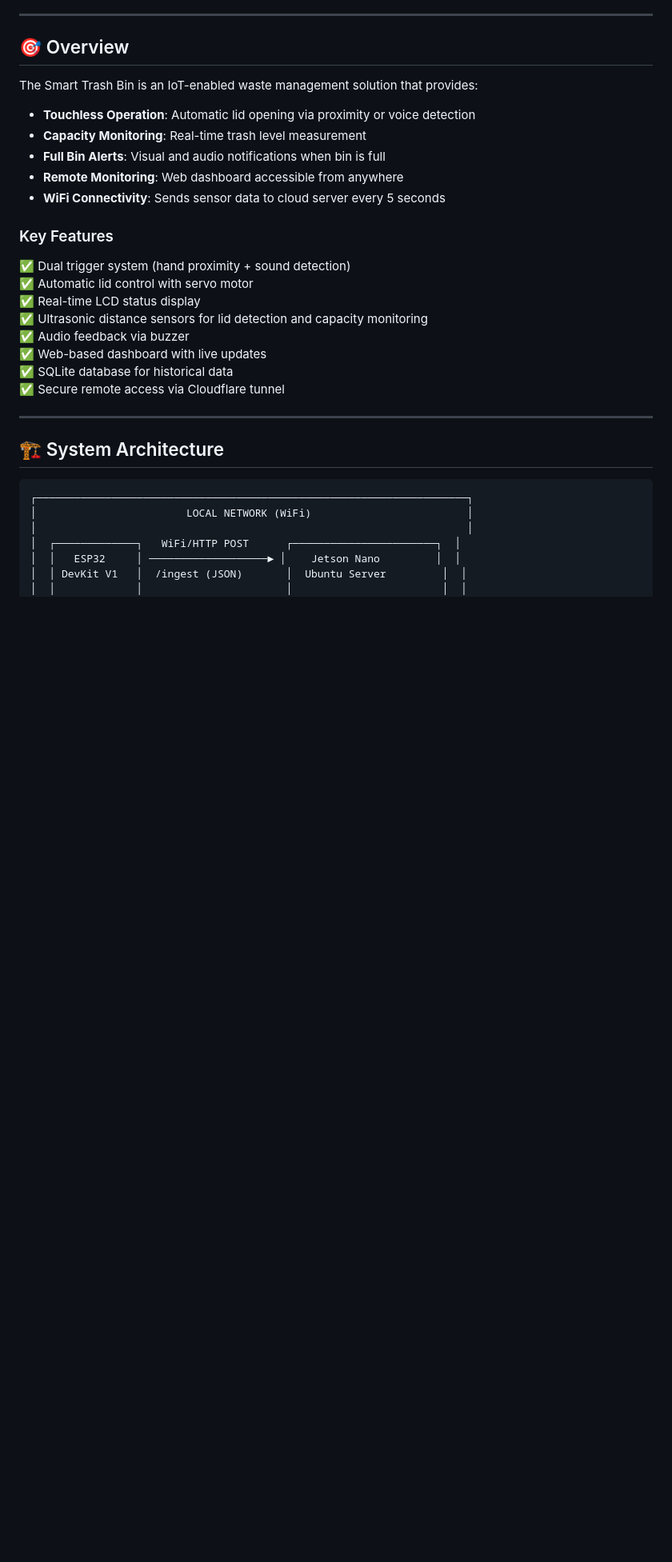
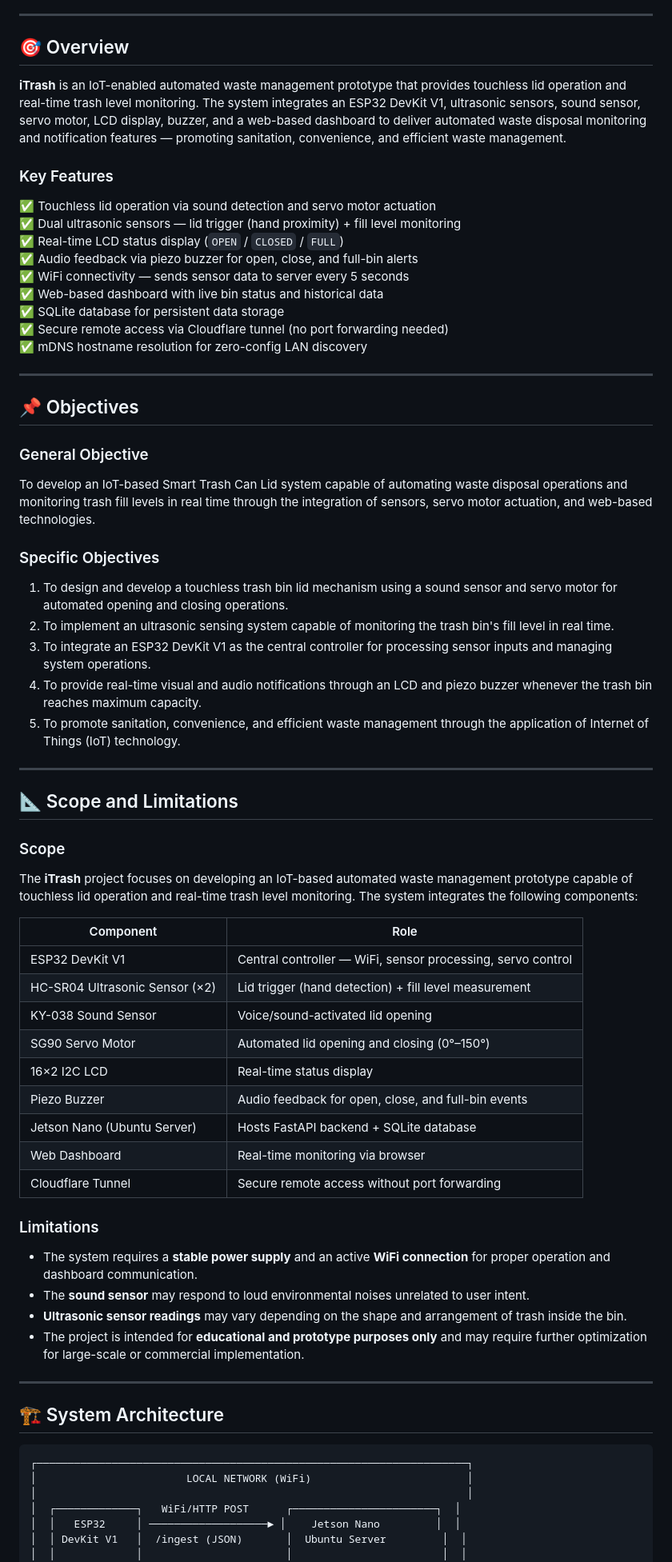
Before and after one commit to 0xJape/smarttrash, a Markdown page: README.md, the part around one of its changes. Shown at 80% size. Drawn GitHub-style; blank space fills up the shorter version.

Commit message:
docs: Add objectives, scope and limitations from formal paper

```diff
--- a/README.md
+++ b/README.md
@@ -18,22 +20,57 @@ An intelligent, touchless waste management system using ESP32 microcontroller wi
 
 ## 🎯 Overview
 
-The Smart Trash Bin is an IoT-enabled waste management solution that provides:
-- **Touchless Operation**: Automatic lid opening via proximity or voice detection
-- **Capacity Monitoring**: Real-time trash level measurement
-- **Full Bin Alerts**: Visual and audio notifications when bin is full
-- **Remote Monitoring**: Web dashboard accessible from anywhere
-- **WiFi Connectivity**: Sends sensor data to cloud server every 5 seconds
+**iTrash** is an IoT-enabled automated waste management prototype that provides touchless lid operation and real-time trash level monitoring. The system integrates an ESP32 DevKit V1, ultrasonic sensors, sound sensor, servo motor, LCD display, buzzer, and a web-based dashboard to deliver automated waste disposal monitoring and notification features — promoting sanitation, convenience, and efficient waste management.
 
 ### Key Features
-✅ Dual trigger system (hand proximity + sound detection)
-✅ Automatic lid control with servo motor
-✅ Real-time LCD status display
-✅ Ultrasonic distance sensors for lid detection and capacity monitoring
-✅ Audio feedback via buzzer
-✅ Web-based dashboard with live updates
-✅ SQLite database for historical data
-✅ Secure remote access via Cloudflare tunnel
+✅ Touchless lid operation via sound detection and servo motor actuation
+✅ Dual ultrasonic sensors — lid trigger (hand proximity) + fill level monitoring
+✅ Real-time LCD status display (`OPEN` / `CLOSED` / `FULL`)
+✅ Audio feedback via piezo buzzer for open, close, and full-bin alerts
+✅ WiFi connectivity — sends sensor data to server every 5 seconds
+✅ Web-based dashboard with live bin status and historical data
+✅ SQLite database for persistent data storage
+✅ Secure remote access via Cloudflare tunnel (no port forwarding needed)
+✅ mDNS hostname resolution for zero-config LAN discovery
+
+---
+
+## 📌 Objectives
+
+### General Objective
+To develop an IoT-based Smart Trash Can Lid system capable of automating waste disposal operations and monitoring trash fill levels in real time through the integration of sensors, servo motor actuation, and web-based technologies.
+
+### Specific Objectives
+1. To design and develop a touchless trash bin lid mechanism using a sound sensor and servo motor for automated opening and closing operations.
+2. To implement an ultrasonic sensing system capable of monitoring the trash bin's fill level in real time.
+3. To integrate an ESP32 DevKit V1 as the central controller for processing sensor inputs and managing system operations.
+4. To provide real-time visual and audio notifications through an LCD and piezo buzzer whenever the trash bin reaches maximum capacity.
+5. To promote sanitation, convenience, and efficient waste management through the application of Internet of Things (IoT) technology.
+
+---
+
+## 📐 Scope and Limitations
+
+### Scope
+The **iTrash** project focuses on developing an IoT-based automated waste management prototype capable of touchless lid operation and real-time trash level monitoring. The system integrates the following components:
+
+| Component | Role |
+|-----------|------|
+| ESP32 DevKit V1 | Central controller — WiFi, sensor processing, servo control |
+| HC-SR04 Ultrasonic Sensor (×2) | Lid trigger (hand detection) + fill level measurement |
+| KY-038 Sound Sensor | Voice/sound-activated lid opening |
+| SG90 Servo Motor | Automated lid opening and closing (0°–150°) |
+| 16×2 I2C LCD | Real-time status display |
+| Piezo Buzzer | Audio feedback for open, close, and full-bin events |
+| Jetson Nano (Ubuntu Server) | Hosts FastAPI backend + SQLite database |
+| Web Dashboard | Real-time monitoring via browser |
+| Cloudflare Tunnel | Secure remote access without port forwarding |
+
+### Limitations
+- The system requires a **stable power supply** and an active **WiFi connection** for proper operation and dashboard communication.
+- The **sound sensor** may respond to loud environmental noises unrelated to user intent.
+- **Ultrasonic sensor readings** may vary depending on the shape and arrangement of trash inside the bin.
+- The project is intended for **educational and prototype purposes only** and may require further optimization for large-scale or commercial implementation.
 
 ---
 
```
Also changed, not shown: other parts of README.md (+4 -2 lines).
